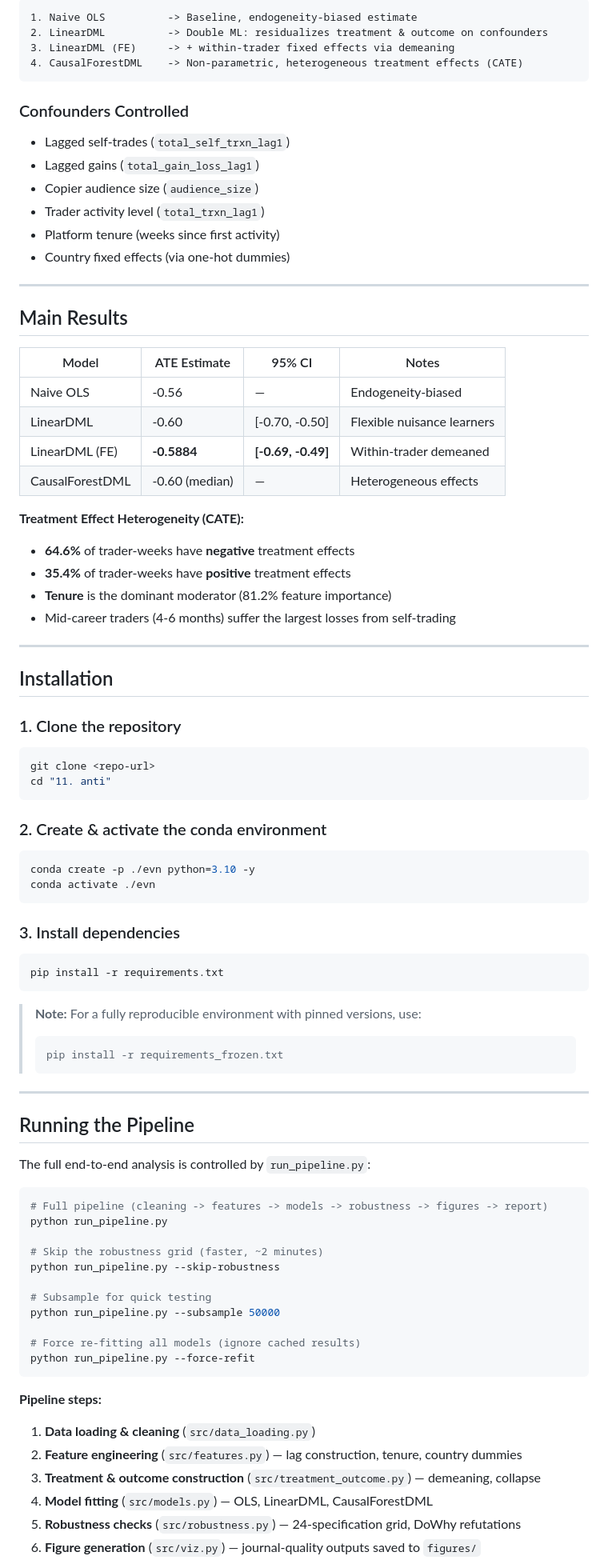
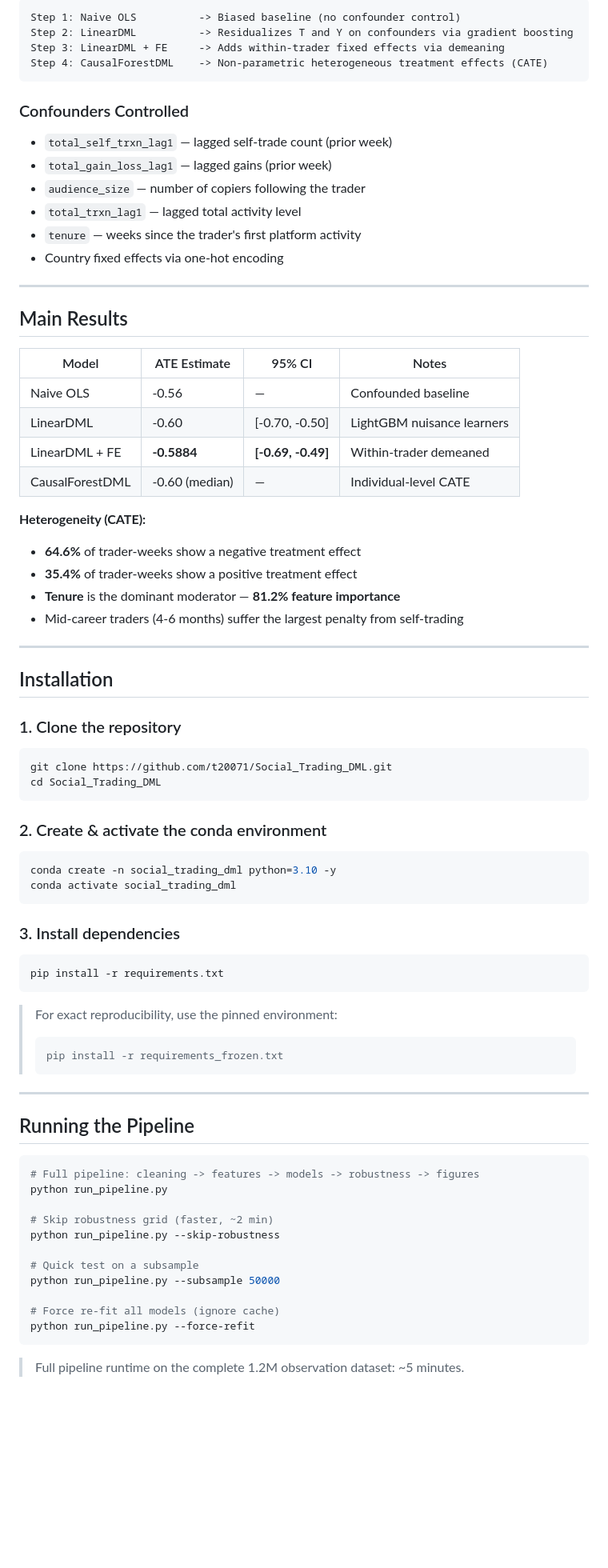
Before and after one commit to t20071/Social_Trading_DML, a Markdown page: README.md, the part around one of its changes. Shown at 80% size. Drawn GitHub-style; blank space fills up the shorter version.

````diff
--- a/README.md
+++ b/README.md
@@ -91,19 +81,19 @@ This project investigates the **causal effect of self-trading intensity on trade
 
 ```
-1. Naive OLS          -> Baseline, endogeneity-biased estimate
-2. LinearDML          -> Double ML: residualizes treatment & outcome on confounders
-3. LinearDML (FE)     -> + within-trader fixed effects via demeaning
-4. CausalForestDML    -> Non-parametric, heterogeneous treatment effects (CATE)
+Step 1: Naive OLS          -> Biased baseline (no confounder control)
+Step 2: LinearDML          -> Residualizes T and Y on confounders via gradient boosting
+Step 3: LinearDML + FE     -> Adds within-trader fixed effects via demeaning
+Step 4: CausalForestDML    -> Non-parametric heterogeneous treatment effects (CATE)
 ```
 
 ### Confounders Controlled
 
-- Lagged self-trades (`total_self_trxn_lag1`)
-- Lagged gains (`total_gain_loss_lag1`)
-- Copier audience size (`audience_size`)
-- Trader activity level (`total_trxn_lag1`)
-- Platform tenure (weeks since first activity)
-- Country fixed effects (via one-hot dummies)
+- `total_self_trxn_lag1` — lagged self-trade count (prior week)
+- `total_gain_loss_lag1` — lagged gains (prior week)
+- `audience_size` — number of copiers following the trader
+- `total_trxn_lag1` — lagged total activity level
+- `tenure` — weeks since the trader's first platform activity
+- Country fixed effects via one-hot encoding
 
 ---
 
@@ -111,16 +101,16 @@ This project investigates the **causal effect of self-trading intensity on trade
 
 | Model | ATE Estimate | 95% CI | Notes |
 |-------|-------------|--------|-------|
-| Naive OLS | -0.56 | — | Endogeneity-biased |
-| LinearDML | -0.60 | [-0.70, -0.50] | Flexible nuisance learners |
-| LinearDML (FE) | **-0.5884** | **[-0.69, -0.49]** | Within-trader demeaned |
-| CausalForestDML | -0.60 (median) | — | Heterogeneous effects |
+| Naive OLS | -0.56 | — | Confounded baseline |
+| LinearDML | -0.60 | [-0.70, -0.50] | LightGBM nuisance learners |
+| LinearDML + FE | **-0.5884** | **[-0.69, -0.49]** | Within-trader demeaned |
+| CausalForestDML | -0.60 (median) | — | Individual-level CATE |
 
-**Treatment Effect Heterogeneity (CATE):**
-- **64.6%** of trader-weeks have **negative** treatment effects
-- **35.4%** of trader-weeks have **positive** treatment effects
-- **Tenure** is the dominant moderator (81.2% feature importance)
-- Mid-career traders (4-6 months) suffer the largest losses from self-trading
+**Heterogeneity (CATE):**
+- **64.6%** of trader-weeks show a negative treatment effect
+- **35.4%** of trader-weeks show a positive treatment effect
+- **Tenure** is the dominant moderator — **81.2% feature importance**
+- Mid-career traders (4-6 months) suffer the largest penalty from self-trading
 
 ---
 
@@ -129,15 +119,15 @@ This project investigates the **causal effect of self-trading intensity on trade
 ### 1. Clone the repository
 
 ```bash
-git clone <repo-url>
-cd "11. anti"
+git clone https://github.com/t20071/Social_Trading_DML.git
+cd Social_Trading_DML
 ```
 
 ### 2. Create & activate the conda environment
 
 ```bash
-conda create -p ./evn python=3.10 -y
-conda activate ./evn
+conda create -n social_trading_dml python=3.10 -y
+conda activate social_trading_dml
 ```
 
 ### 3. Install dependencies
@@ -146,7 +136,7 @@ conda activate ./evn
 pip install -r requirements.txt
 ```
 
-> **Note:** For a fully reproducible environment with pinned versions, use:
+> For exact reproducibility, use the pinned environment:
 > ```bash
 > pip install -r requirements_frozen.txt
 > ```
@@ -155,27 +145,19 @@ pip install -r requirements.txt
 
 ## Running the Pipeline
 
-The full end-to-end analysis is controlled by `run_pipeline.py`:
-
 ```bash
-# Full pipeline (cleaning -> features -> models -> robustness -> figures -> report)
+# Full pipeline: cleaning -> features -> models -> robustness -> figures
 python run_pipeline.py
 
-# Skip the robustness grid (faster, ~2 minutes)
+# Skip robustness grid (faster, ~2 min)
 python run_pipeline.py --skip-robustness
 
-# Subsample for quick testing
+# Quick test on a subsample
 python run_pipeline.py --subsample 50000
 
-# Force re-fitting all models (ignore cached results)
+# Force re-fit all models (ignore cache)
 python run_pipeline.py --force-refit
 ```
 
-**Pipeline steps:**
-1. **Data loading & cleaning** (`src/data_loading.py`)
-2. **Feature engineering** (`src/features.py`) — lag construction, tenure, country dummies
-3. **Treatment & outcome construction** (`src/treatment_outcome.py`) — demeaning, collapse
-4. **Model fitting** (`src/models.py`) — OLS, LinearDML, CausalForestDML
-5. **Robustness checks** (`src/robustness.py`) — 24-specification grid, DoWhy refutations
-6. **Figure generation** (`src/viz.py`) — journal-quality outputs saved to `figures/`
+> Full pipeline runtime on the complete 1.2M observation dataset: ~5 minutes.
 
````
Also changed, not shown: other parts of README.md (+96 -110 lines).
